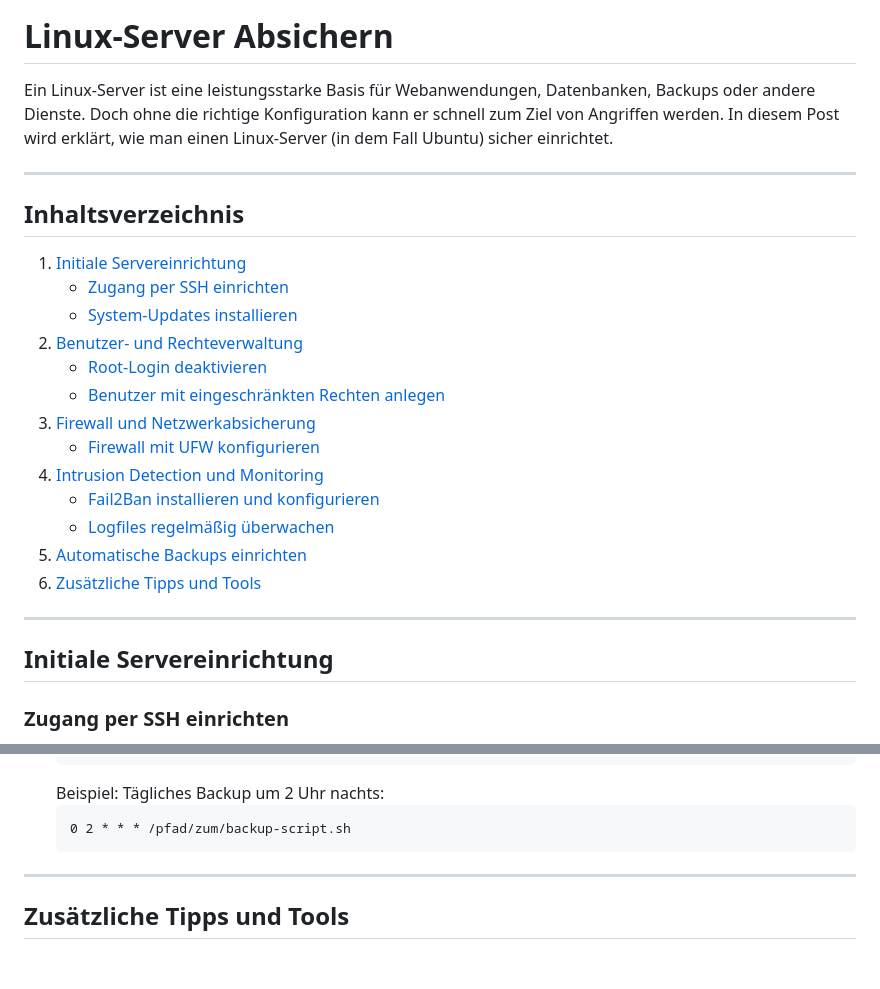
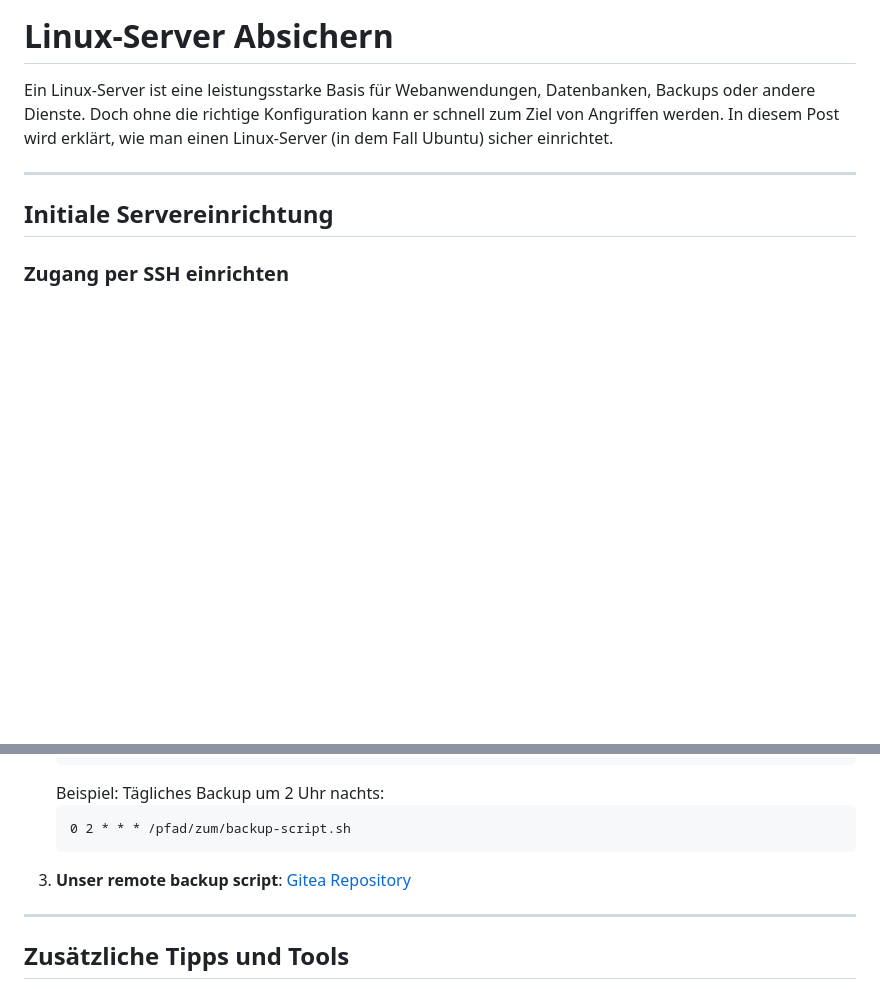
Before and after one commit to lytexdev/lytex.dev, a Markdown page: articles/Security/Linux-Server-Absichern.md, 2 parts joined by grey strips. Drawn GitHub-style; blank space fills up the shorter version.

Commit message:
Update blog article

````diff
--- a/articles/Security/Linux-Server-Absichern.md
+++ b/articles/Security/Linux-Server-Absichern.md
@@ -1,23 +1,6 @@
 # Linux-Server Absichern
 
 Ein Linux-Server ist eine leistungsstarke Basis für Webanwendungen, Datenbanken, Backups oder andere Dienste. Doch ohne die richtige Konfiguration kann er schnell zum Ziel von Angriffen werden. In diesem Post wird erklärt, wie man einen Linux-Server (in dem Fall Ubuntu) sicher einrichtet.
-
----
-
-## Inhaltsverzeichnis
-1. [Initiale Servereinrichtung](#initiale-servereinrichtung)
-   - [Zugang per SSH einrichten](#zugang-per-ssh-einrichten)
-   - [System-Updates installieren](#system-updates-installieren)
-2. [Benutzer- und Rechteverwaltung](#benutzer-und-rechteverwaltung)
-   - [Root-Login deaktivieren](#root-login-deaktivieren)
-   - [Benutzer mit eingeschränkten Rechten anlegen](#benutzer-mit-eingeschränkten-rechten-anlegen)
-3. [Firewall und Netzwerkabsicherung](#firewall-und-netzwerkabsicherung)
-   - [Firewall mit UFW konfigurieren](#firewall-mit-ufw-konfigurieren)
-4. [Intrusion Detection und Monitoring](#intrusion-detection-und-monitoring)
-   - [Fail2Ban installieren und konfigurieren](#fail2ban-installieren-und-konfigurieren)
-   - [Logfiles regelmäßig überwachen](#logfiles-regelmäßig-überwachen)
-6. [Automatische Backups einrichten](#automatische-backups-einrichten)
-7. [Zusätzliche Tipps und Tools](#zusätzliche-tipps-und-tools)
 
 ---
 
@@ -202,6 +185,7 @@ Sichere regelmäßig deine Daten.
    ```
    0 2 * * * /pfad/zum/backup-script.sh
    ```
+3. **Unser remote backup script**: [Gitea Repository](https://git.lytex.dev/lytex/remote-backup)
 
 ---
 
````
